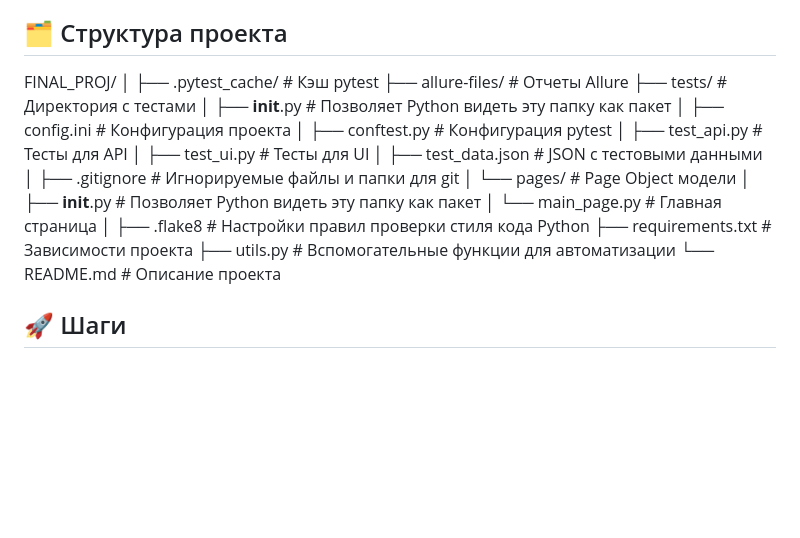
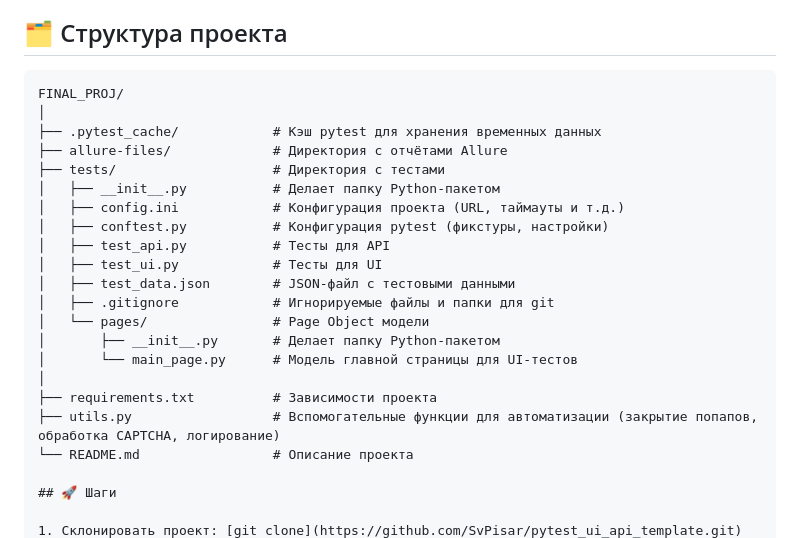
Before and after one commit to SvPisar/final_proj, a Markdown page: README.md, the part around the change. Drawn GitHub-style; blank space fills up the shorter version.

````diff
--- a/README.md
+++ b/README.md
@@ -8,25 +8,25 @@
 
 ## 🗂 Структура проекта
 
+```plaintext
 FINAL_PROJ/
 │
-├── .pytest_cache/            # Кэш pytest
-├── allure-files/             # Отчеты Allure
+├── .pytest_cache/            # Кэш pytest для хранения временных данных
+├── allure-files/             # Директория с отчётами Allure
 ├── tests/                    # Директория с тестами
-│   ├── __init__.py           # Позволяет Python видеть эту папку как пакет
-│   ├── config.ini            # Конфигурация проекта
-│   ├── conftest.py           # Конфигурация pytest
+│   ├── __init__.py           # Делает папку Python-пакетом
+│   ├── config.ini            # Конфигурация проекта (URL, таймауты и т.д.)
+│   ├── conftest.py           # Конфигурация pytest (фикстуры, настройки)
 │   ├── test_api.py           # Тесты для API
 │   ├── test_ui.py            # Тесты для UI
-│   ├── test_data.json        # JSON с тестовыми данными
+│   ├── test_data.json        # JSON-файл с тестовыми данными
 │   ├── .gitignore            # Игнорируемые файлы и папки для git
 │   └── pages/                # Page Object модели
-│       ├── __init__.py        # Позволяет Python видеть эту папку как пакет
-│       └── main_page.py       # Главная страница
+│       ├── __init__.py       # Делает папку Python-пакетом
+│       └── main_page.py      # Модель главной страницы для UI-тестов
 │
-├── .flake8                   # Настройки правил проверки стиля кода Python
 ├── requirements.txt          # Зависимости проекта
-├── utils.py                  # Вспомогательные функции для автоматизации
+├── utils.py                  # Вспомогательные функции для автоматизации (закрытие попапов, обработка CAPTCHA, логирование)
 └── README.md                 # Описание проекта
 
 ## 🚀 Шаги
````
